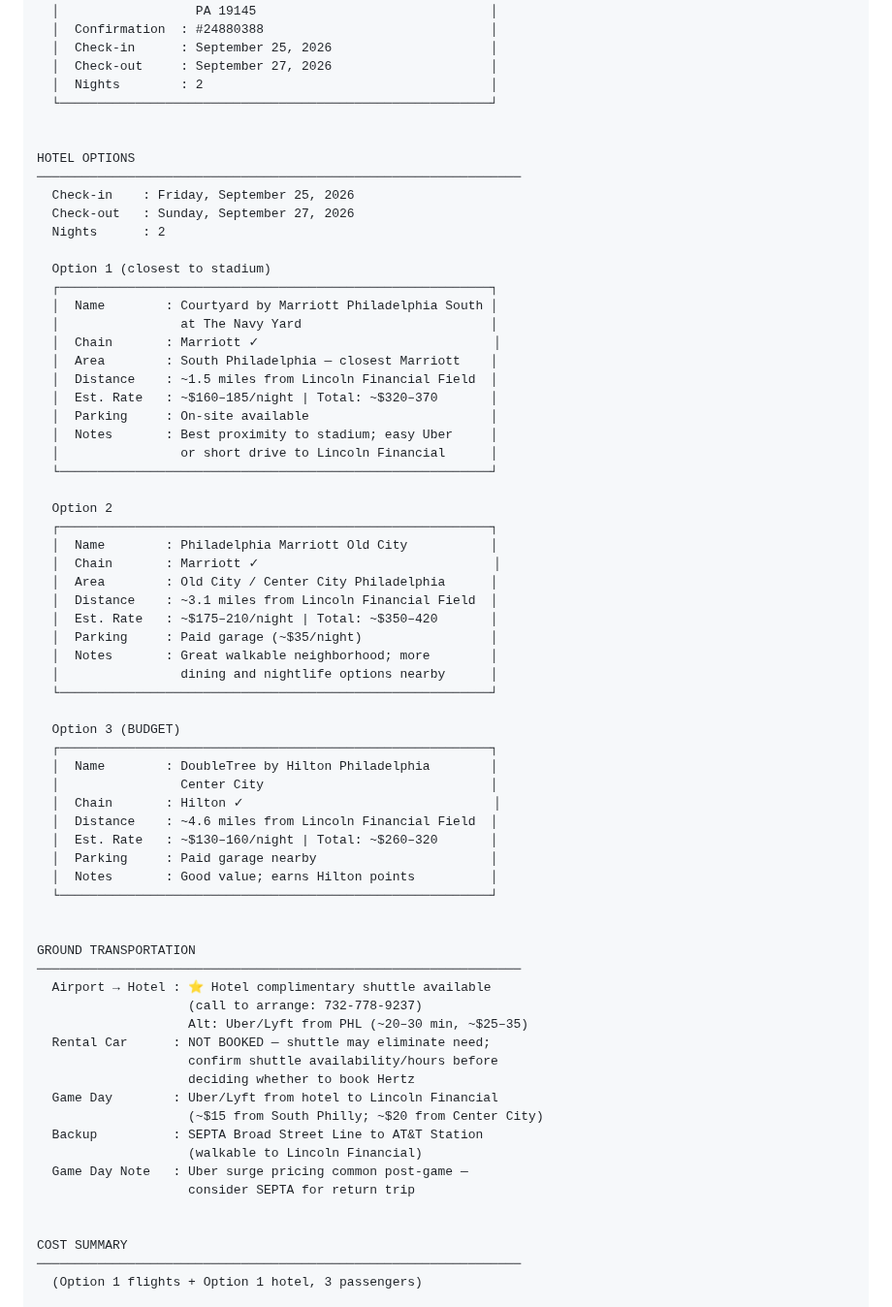
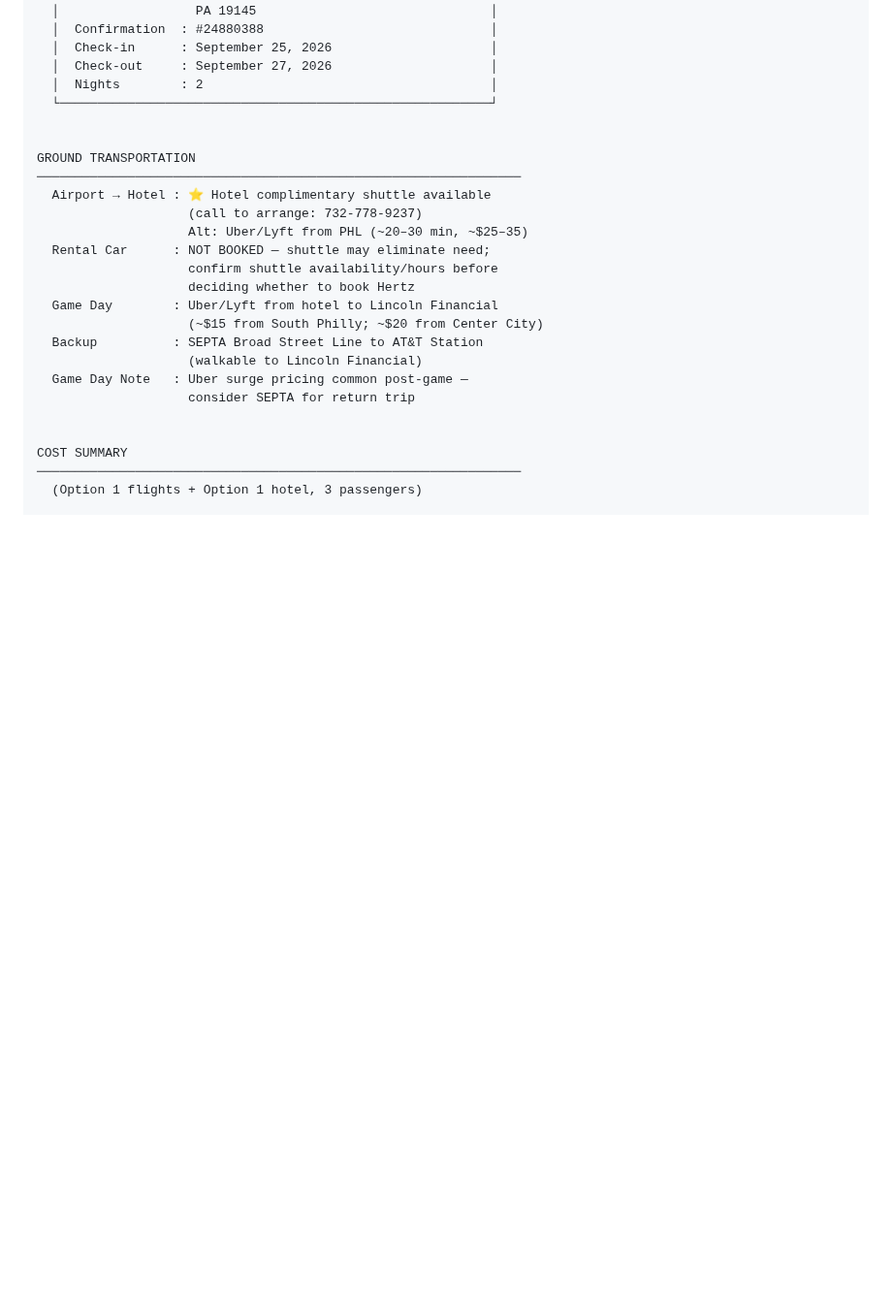
Before and after one commit to teamofoxen/ArmyFootball26, a Markdown page: trips/trip-3-temple.md, the part around the change. Shown at 97% size. GitHub-like rendering; blank space fills up the shorter version.

Commit message:
Remove hotel options from Trip 3 (booked); add auto-cleanup rule to CLAUDE.md
Co-Authored-By: Claude Sonnet 4.6 <noreply@anthropic.com>

```diff
--- a/trips/trip-3-temple.md
+++ b/trips/trip-3-temple.md
@@ -95,49 +95,6 @@ CONFIRMED BOOKING
   └─────────────────────────────────────────────────────────┘
 
 
-HOTEL OPTIONS
-────────────────────────────────────────────────────────────────
-  Check-in    : Friday, September 25, 2026
-  Check-out   : Sunday, September 27, 2026
-  Nights      : 2
-
-  Option 1 (closest to stadium)
-  ┌─────────────────────────────────────────────────────────┐
-  │  Name        : Courtyard by Marriott Philadelphia South │
-  │                at The Navy Yard                         │
-  │  Chain       : Marriott ✓                               │
-  │  Area        : South Philadelphia — closest Marriott    │
-  │  Distance    : ~1.5 miles from Lincoln Financial Field  │
-  │  Est. Rate   : ~$160–185/night | Total: ~$320–370       │
-  │  Parking     : On-site available                        │
-  │  Notes       : Best proximity to stadium; easy Uber     │
-  │                or short drive to Lincoln Financial      │
-  └─────────────────────────────────────────────────────────┘
-
-  Option 2
-  ┌─────────────────────────────────────────────────────────┐
-  │  Name        : Philadelphia Marriott Old City           │
-  │  Chain       : Marriott ✓                               │
-  │  Area        : Old City / Center City Philadelphia      │
-  │  Distance    : ~3.1 miles from Lincoln Financial Field  │
-  │  Est. Rate   : ~$175–210/night | Total: ~$350–420       │
-  │  Parking     : Paid garage (~$35/night)                 │
-  │  Notes       : Great walkable neighborhood; more        │
-  │                dining and nightlife options nearby      │
-  └─────────────────────────────────────────────────────────┘
-
-  Option 3 (BUDGET)
-  ┌─────────────────────────────────────────────────────────┐
-  │  Name        : DoubleTree by Hilton Philadelphia        │
-  │                Center City                              │
-  │  Chain       : Hilton ✓                                 │
-  │  Distance    : ~4.6 miles from Lincoln Financial Field  │
-  │  Est. Rate   : ~$130–160/night | Total: ~$260–320       │
-  │  Parking     : Paid garage nearby                       │
-  │  Notes       : Good value; earns Hilton points          │
-  └─────────────────────────────────────────────────────────┘
-
-
 GROUND TRANSPORTATION
 ────────────────────────────────────────────────────────────────
   Airport → Hotel : ⭐ Hotel complimentary shuttle available
```
Also changed, not shown: CLAUDE.md (+6 -1 lines).
